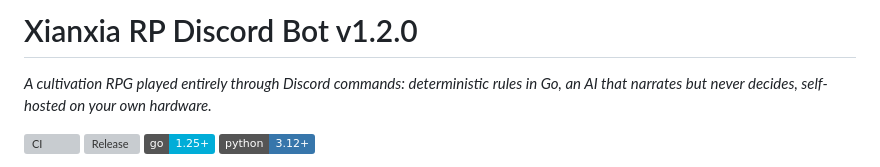
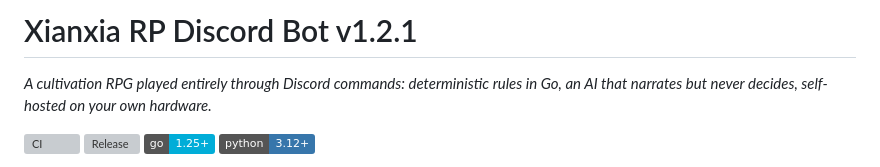
Before and after one commit to RhaZenZ0/Xianxia-bot, a Markdown page: README.md, the part around the change. Drawn GitHub-style; badges without logos; grey boxes are pictures that could not be loaded.

Commit message:
Update version number to v1.2.1

```diff
--- a/README.md
+++ b/README.md
@@ -1,4 +1,4 @@
-# Xianxia RP Discord Bot v1.2.0
+# Xianxia RP Discord Bot v1.2.1
 
 *A cultivation RPG played entirely through Discord commands: deterministic rules in Go, an AI that
 narrates but never decides, self-hosted on your own hardware.*
```
